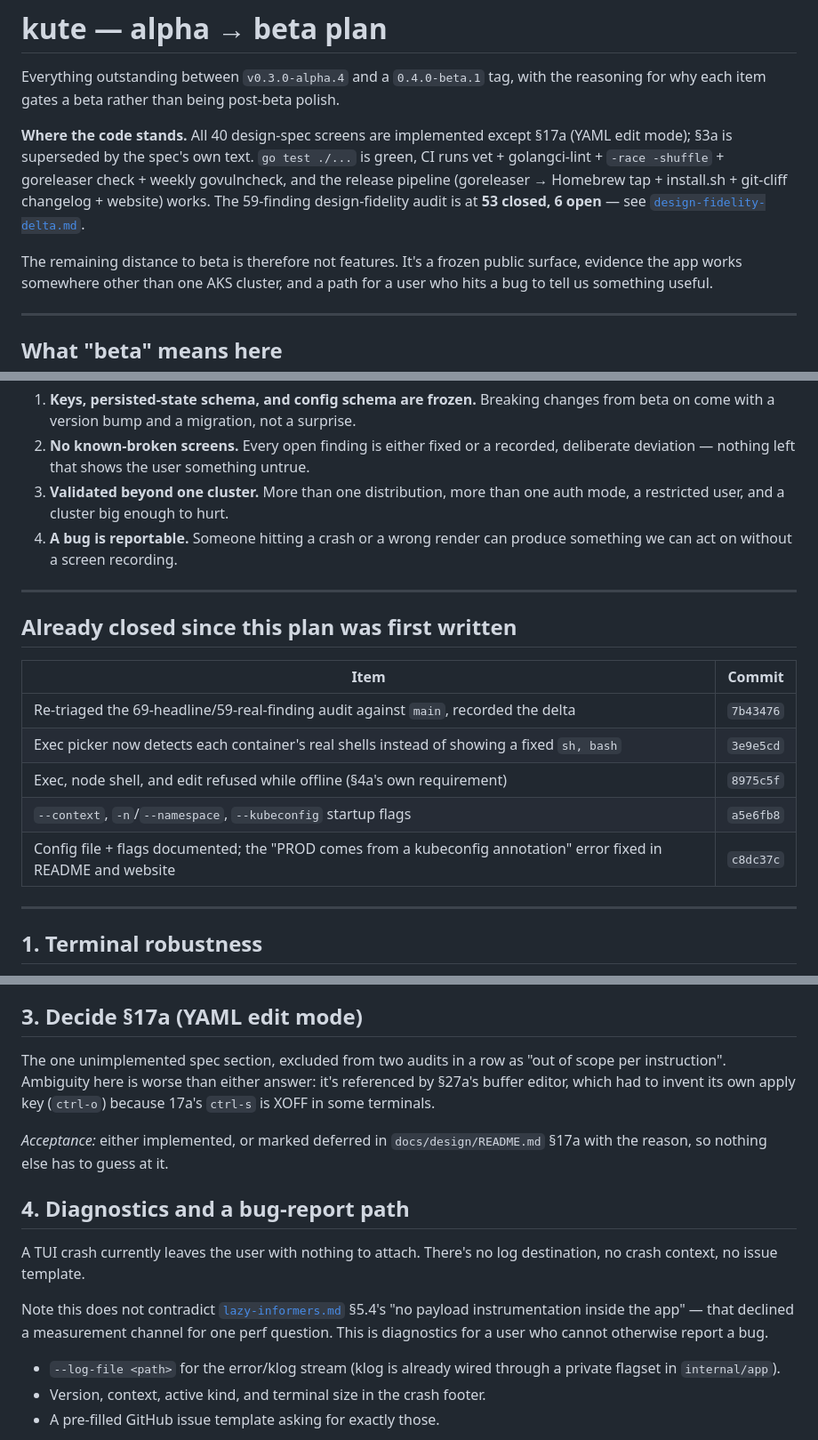
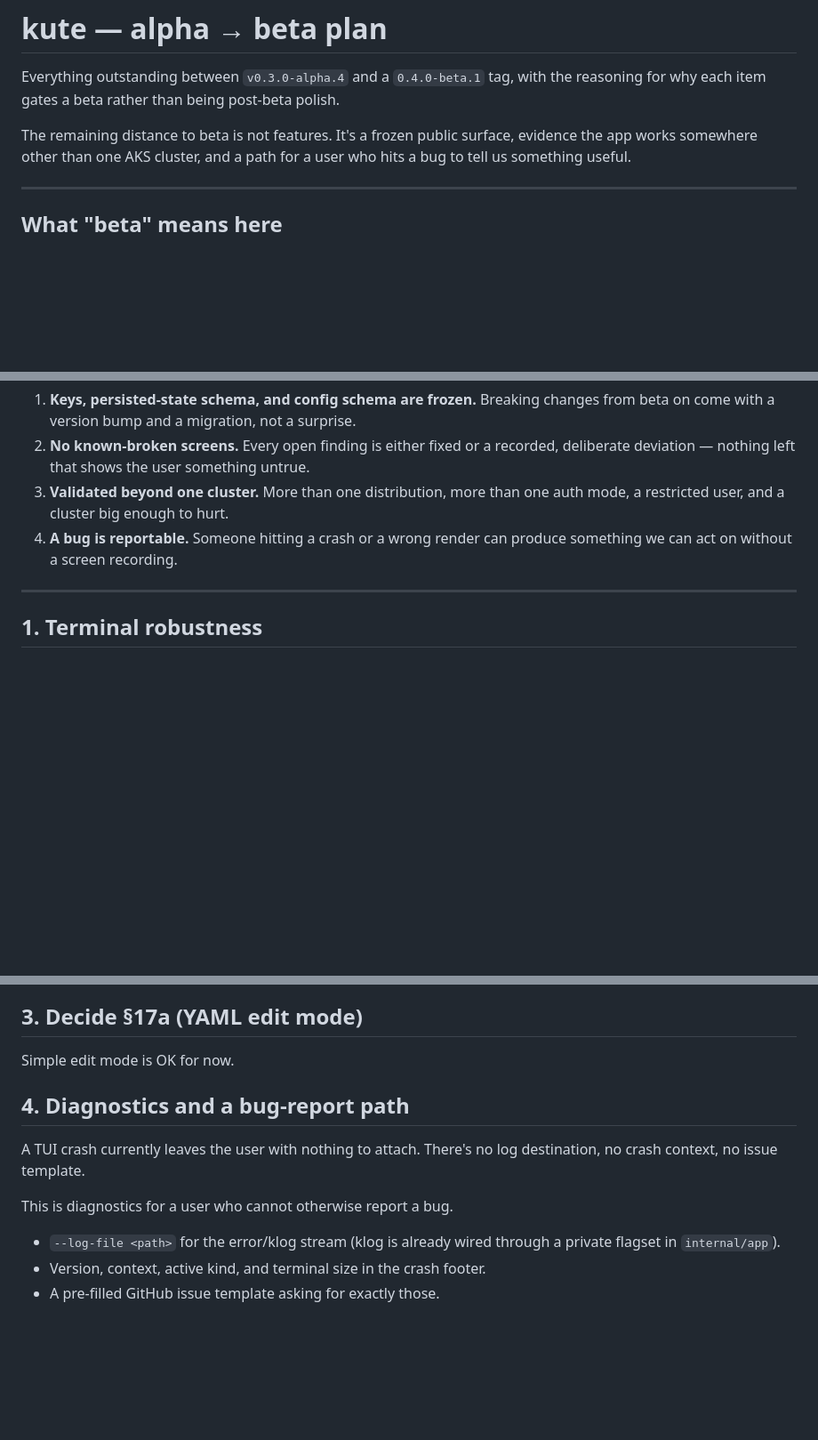
Before and after one commit to kute-dev/kute, a Markdown page: docs/beta-plan.md, 3 parts joined by grey strips. Shown at 89% size. Drawn GitHub-style; blank space fills up the shorter version.

Commit message:
docs: trim beta-plan status recap and settle §17a on simple edit mode

```diff
--- a/docs/beta-plan.md
+++ b/docs/beta-plan.md
@@ -3,14 +3,7 @@
 Everything outstanding between `v0.3.0-alpha.4` and a `0.4.0-beta.1` tag, with the
 reasoning for why each item gates a beta rather than being post-beta polish.
 
-**Where the code stands.** All 40 design-spec screens are implemented except §17a (YAML
-edit mode); §3a is superseded by the spec's own text. `go test ./...` is green, CI runs
-vet + golangci-lint + `-race -shuffle` + goreleaser check + weekly govulncheck, and the
-release pipeline (goreleaser → Homebrew tap + install.sh + git-cliff changelog + website)
-works. The 59-finding design-fidelity audit is at **53 closed, 6 open** — see
-[`design-fidelity-delta.md`](design-fidelity-delta.md).
-
-The remaining distance to beta is therefore not features. It's a frozen public surface,
+The remaining distance to beta is not features. It's a frozen public surface,
 evidence the app works somewhere other than one AKS cluster, and a path for a user who
 hits a bug to tell us something useful.
 
@@ -28,18 +21,6 @@ The gates a `0.4.0-beta.1` has to clear:
    a restricted user, and a cluster big enough to hurt.
 4. **A bug is reportable.** Someone hitting a crash or a wrong render can produce
    something we can act on without a screen recording.
-
----
-
-## Already closed since this plan was first written
-
-| Item | Commit |
-| --- | --- |
-| Re-triaged the 69-headline/59-real-finding audit against `main`, recorded the delta | `7b43476` |
-| Exec picker now detects each container's real shells instead of showing a fixed `sh, bash` | `3e9e5cd` |
-| Exec, node shell, and edit refused while offline (§4a's own requirement) | `8975c5f` |
-| `--context`, `-n`/`--namespace`, `--kubeconfig` startup flags | `a5e6fb8` |
-| Config file + flags documented; the "PROD comes from a kubeconfig annotation" error fixed in README and website | `c8dc37c` |
 
 ---
 
@@ -88,22 +69,14 @@ timeline → a mutating verb) with results written down, not just "worked".
 
 ## 3. Decide §17a (YAML edit mode)
 
-The one unimplemented spec section, excluded from two audits in a row as "out of scope per
-instruction". Ambiguity here is worse than either answer: it's referenced by §27a's buffer
-editor, which had to invent its own apply key (`ctrl-o`) because 17a's `ctrl-s` is XOFF in
-some terminals.
-
-*Acceptance:* either implemented, or marked deferred in `docs/design/README.md` §17a with
-the reason, so nothing else has to guess at it.
+Simple edit mode is OK for now.
 
 ## 4. Diagnostics and a bug-report path
 
 A TUI crash currently leaves the user with nothing to attach. There's no log destination,
 no crash context, no issue template.
 
-Note this does not contradict [`lazy-informers.md`](lazy-informers.md) §5.4's "no payload
-instrumentation inside the app" — that declined a measurement channel for one perf
-question. This is diagnostics for a user who cannot otherwise report a bug.
+This is diagnostics for a user who cannot otherwise report a bug.
 
 - `--log-file <path>` for the error/klog stream (klog is already wired through a private
   flagset in `internal/app`).
```
